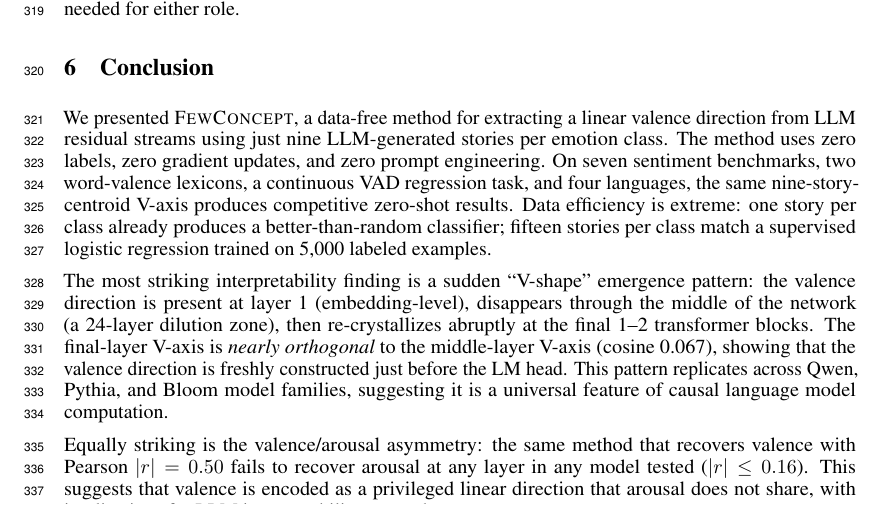
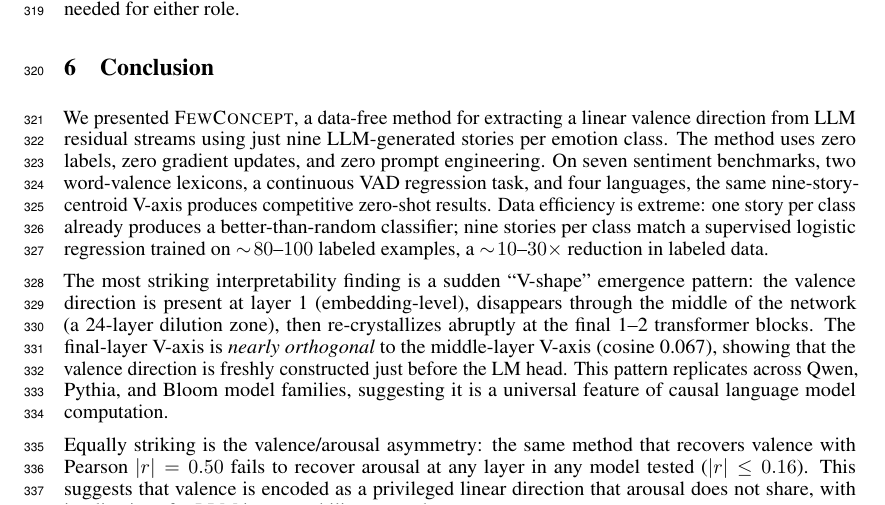
Before and after one commit to yradwan147/EEG_Emotion, a LaTeX paper (paper1_concept_probes/main.tex, which reads paper1_concept_probes/sec/6_conclusion.tex): part of page 11 of 17, cut so that both start at the same text. Compiled offline with pdfLaTeX.

Commit message:
Paper 1 conclusion: fix '15 stories match 5000 labels' overstatement
Conclusion section now says "nine stories per class match a supervised
LR with ~80-100 labeled examples". Consistent with abstract fix and
Table 1 calibration (supervised N=100 AUC 0.878 vs our 0.868).

Co-Authored-By: Claude Opus 4.6 (1M context) <noreply@anthropic.com>

```diff
--- a/paper1_concept_probes/sec/6_conclusion.tex
+++ b/paper1_concept_probes/sec/6_conclusion.tex
@@ -8,8 +8,9 @@ zero prompt engineering. On seven sentiment benchmarks, two word-valence
 lexicons, a continuous VAD regression task, and four languages, the same
 nine-story-centroid V-axis produces competitive zero-shot results. Data
 efficiency is extreme: one story per class already produces a
-better-than-random classifier; fifteen stories per class match a supervised
-logistic regression trained on 5{,}000 labeled examples.
+better-than-random classifier; nine stories per class match a supervised
+logistic regression trained on $\sim\!80$--$100$ labeled examples, a
+$\sim\!10$--$30\times$ reduction in labeled data.
 
 The most striking interpretability finding is a sudden ``V-shape'' emergence
 pattern: the valence direction is present at layer 1 (embedding-level),
```
Also changed, not shown: paper1_concept_probes/main.pdf.
